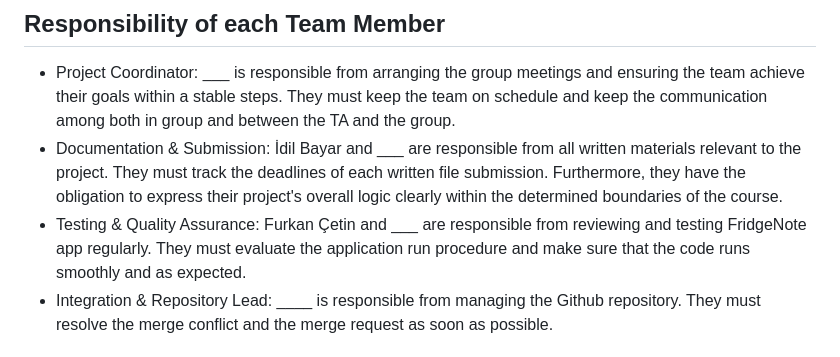
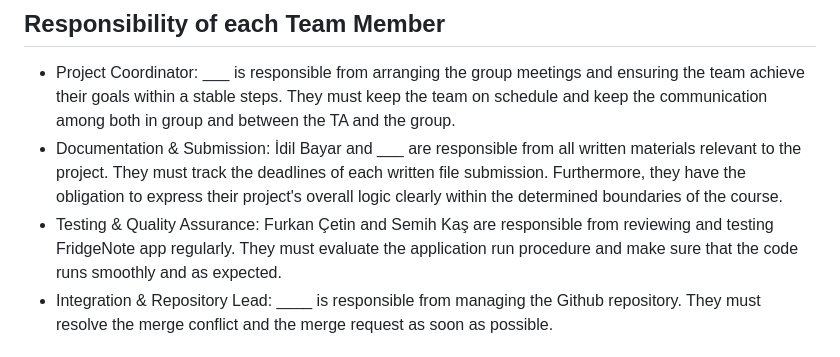
Before and after one commit to idilbyr/cs310-project, a Markdown page: README.md, the part around the change. GitHub-like rendering.

```diff
--- a/README.md
+++ b/README.md
@@ -32,7 +32,7 @@ The database will be generated and implemented by a famous database application,
 ## Responsibility of each Team Member
 - Project Coordinator: ___ is responsible from arranging the group meetings and ensuring the team achieve their goals within a stable steps. They must keep the team on schedule and keep the communication among both in group and between the TA and the group.
 - Documentation & Submission: İdil Bayar and ___ are responsible from all written materials relevant to the project. They must track the deadlines of each written file submission. Furthermore, they have the obligation to express their project's overall logic clearly within the determined boundaries of the course.
-- Testing & Quality Assurance: Furkan Çetin and ___ are responsible from reviewing and testing FridgeNote app regularly. They  must evaluate the application run procedure and make sure that the code runs smoothly and as expected.
+- Testing & Quality Assurance: Furkan Çetin and Semih Kaş are responsible from reviewing and testing FridgeNote app regularly. They  must evaluate the application run procedure and make sure that the code runs smoothly and as expected.
 - Integration & Repository Lead: ____ is responsible from managing the Github repository. They must resolve the merge conflict and the merge request as soon as possible.
 ## Platform
 We are using Android Studio with the Flutter tool.
```
